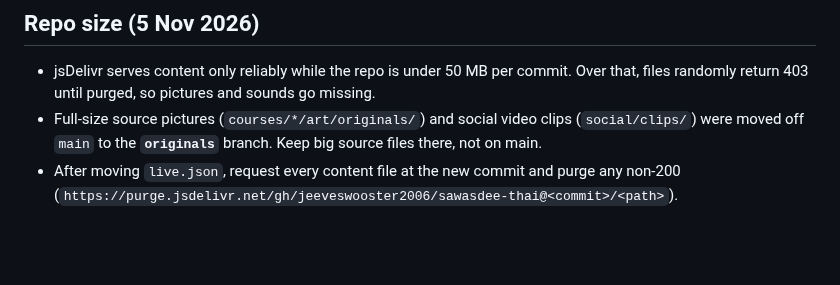
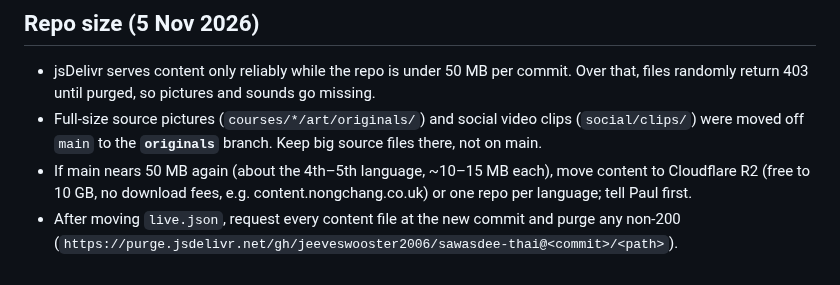
Before and after one commit to jeeveswooster2006/sawasdee-thai, a Markdown page: CLAUDE.md, the part around the change. Rendered like a GitHub page; blank space fills up the shorter version.

Commit message:
Note the plan for when content outgrows jsDelivr
Co-Authored-By: Claude Opus 5.5 <noreply@anthropic.com>
Claude-Session: https://claude.ai/code/session_01R1deoXLHkVGGj41yC54ME7

```diff
--- a/CLAUDE.md
+++ b/CLAUDE.md
@@ -80,4 +80,5 @@ Build in this order. Each one is free on GitHub, shown in the preview, and only
 ## Repo size (5 Nov 2026)
 - jsDelivr serves content only reliably while the repo is under 50 MB per commit. Over that, files randomly return 403 until purged, so pictures and sounds go missing.
 - Full-size source pictures (`courses/*/art/originals/`) and social video clips (`social/clips/`) were moved off `main` to the **`originals`** branch. Keep big source files there, not on main.
+- If main nears 50 MB again (about the 4th–5th language, ~10–15 MB each), move content to Cloudflare R2 (free to 10 GB, no download fees, e.g. content.nongchang.co.uk) or one repo per language; tell Paul first.
 - After moving `live.json`, request every content file at the new commit and purge any non-200 (`https://purge.jsdelivr.net/gh/jeeveswooster2006/sawasdee-thai@<commit>/<path>`).
```
